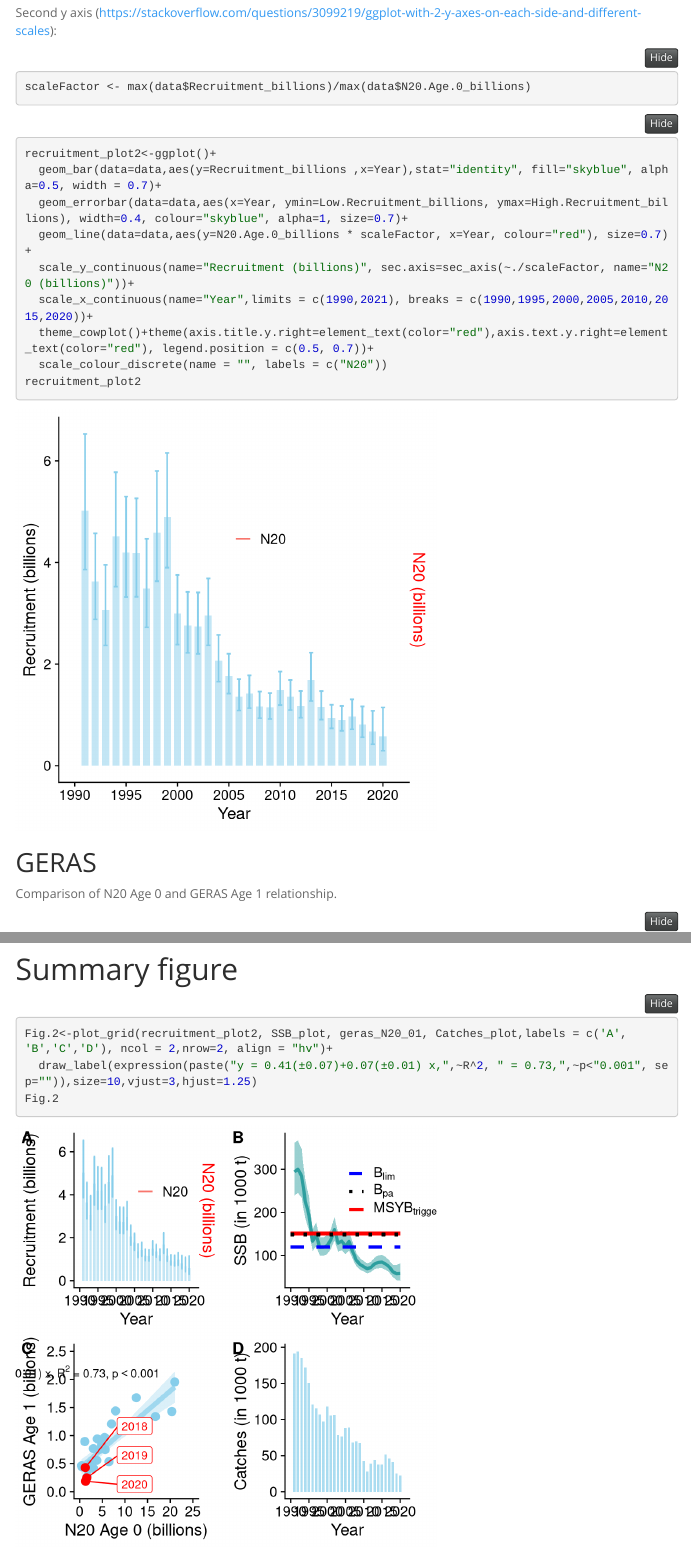
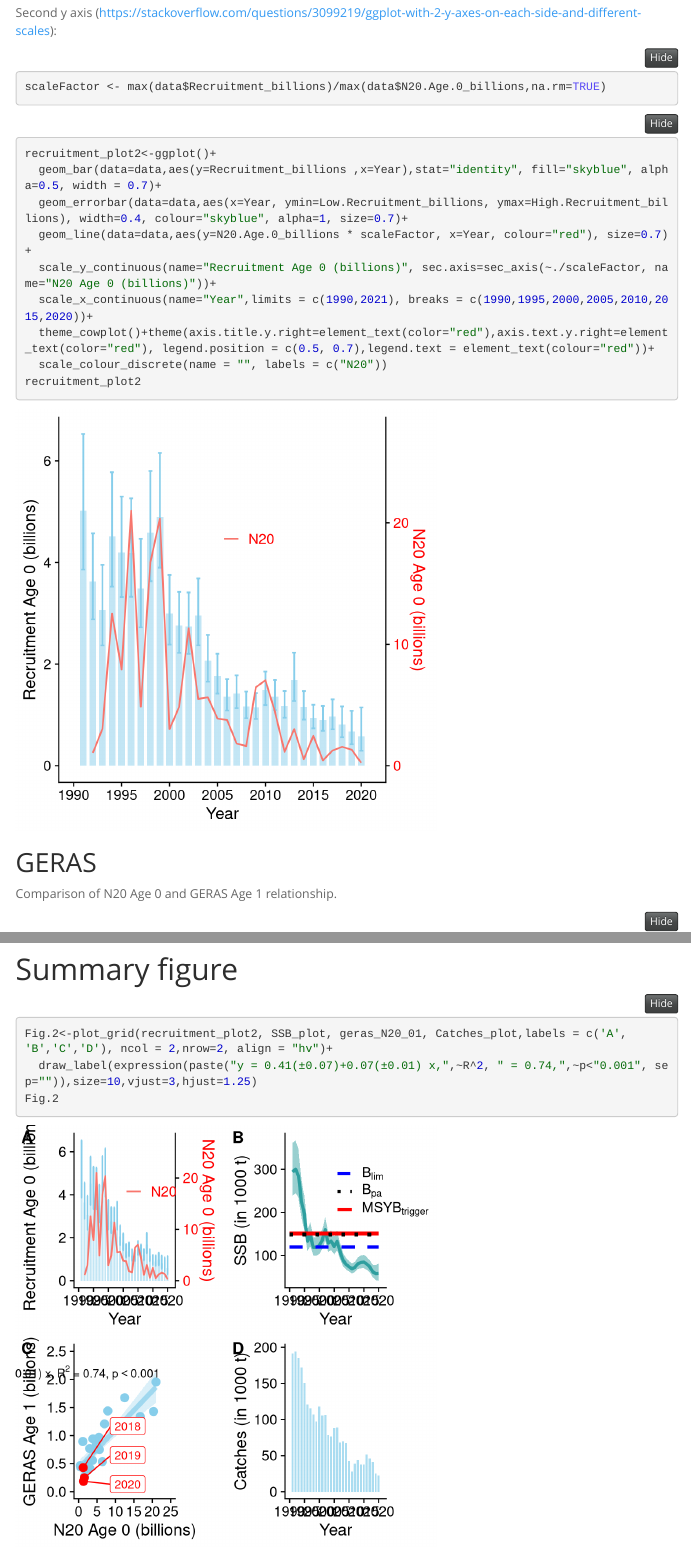
Before and after one commit to BjoernIlling/Moyano_et_al_2022_Fig.2, an R Markdown document (ws/Moyano et al Review Fig.2.Rmd): the page in a window 1100 px wide, from 2460 px down, and a second part further down, joined at a grey line. Rendered offline with R 4.5, knitr and Pandoc, with nearby package versions; code that draws random numbers runs with fixed seeds of ours; menus at the side of the page are left out.

Commit message:
Axes texts updated

````diff
--- a/ws/Moyano et al Review Fig.2.Rmd
+++ b/ws/Moyano et al Review Fig.2.Rmd
@@ -102,7 +102,7 @@ Second y axis (https://stackoverflow.com/questions/3099219/ggplot-with-2-y-axes-
 
 
 ```{r scale}
-scaleFactor <- max(data$Recruitment_billions)/max(data$N20.Age.0_billions)
+scaleFactor <- max(data$Recruitment_billions)/max(data$N20.Age.0_billions,na.rm=TRUE)
 ```
 
 ```{r recruitment_plot, message=FALSE, warning=FALSE}
@@ -110,9 +110,9 @@ recruitment_plot2<-ggplot()+
   geom_bar(data=data,aes(y=Recruitment_billions ,x=Year),stat="identity", fill="skyblue", alpha=0.5, width = 0.7)+
   geom_errorbar(data=data,aes(x=Year, ymin=Low.Recruitment_billions, ymax=High.Recruitment_billions), width=0.4, colour="skyblue", alpha=1, size=0.7)+
   geom_line(data=data,aes(y=N20.Age.0_billions * scaleFactor, x=Year, colour="red"), size=0.7)+
-  scale_y_continuous(name="Recruitment (billions)", sec.axis=sec_axis(~./scaleFactor, name="N20 (billions)"))+
+  scale_y_continuous(name="Recruitment Age 0 (billions)", sec.axis=sec_axis(~./scaleFactor, name="N20 Age 0 (billions)"))+
   scale_x_continuous(name="Year",limits = c(1990,2021), breaks = c(1990,1995,2000,2005,2010,2015,2020))+
-  theme_cowplot()+theme(axis.title.y.right=element_text(color="red"),axis.text.y.right=element_text(color="red"), legend.position = c(0.5, 0.7))+
+  theme_cowplot()+theme(axis.title.y.right=element_text(color="red"),axis.text.y.right=element_text(color="red"), legend.position = c(0.5, 0.7),legend.text = element_text(colour="red"))+
   scale_colour_discrete(name = "", labels = c("N20"))
 recruitment_plot2
 ```
@@ -200,7 +200,7 @@ Catches_plot
 
 ```{r summary fig, message=FALSE, warning=FALSE}
 Fig.2<-plot_grid(recruitment_plot2, SSB_plot, geras_N20_01, Catches_plot,labels = c('A', 'B','C','D'), ncol = 2,nrow=2, align = "hv")+
-  draw_label(expression(paste("y = 0.41(±0.07)+0.07(±0.01) x,",~R^2, " = 0.73,",~p<"0.001", sep="")),size=10,vjust=3,hjust=1.25)
+  draw_label(expression(paste("y = 0.41(±0.07)+0.07(±0.01) x,",~R^2, " = 0.74,",~p<"0.001", sep="")),size=10,vjust=3,hjust=1.25)
 Fig.2
 
 ```
````
Also changed, not shown: ws/Figure 2.pdf, ws/Moyano-et-al-Review-Fig.2.html.
